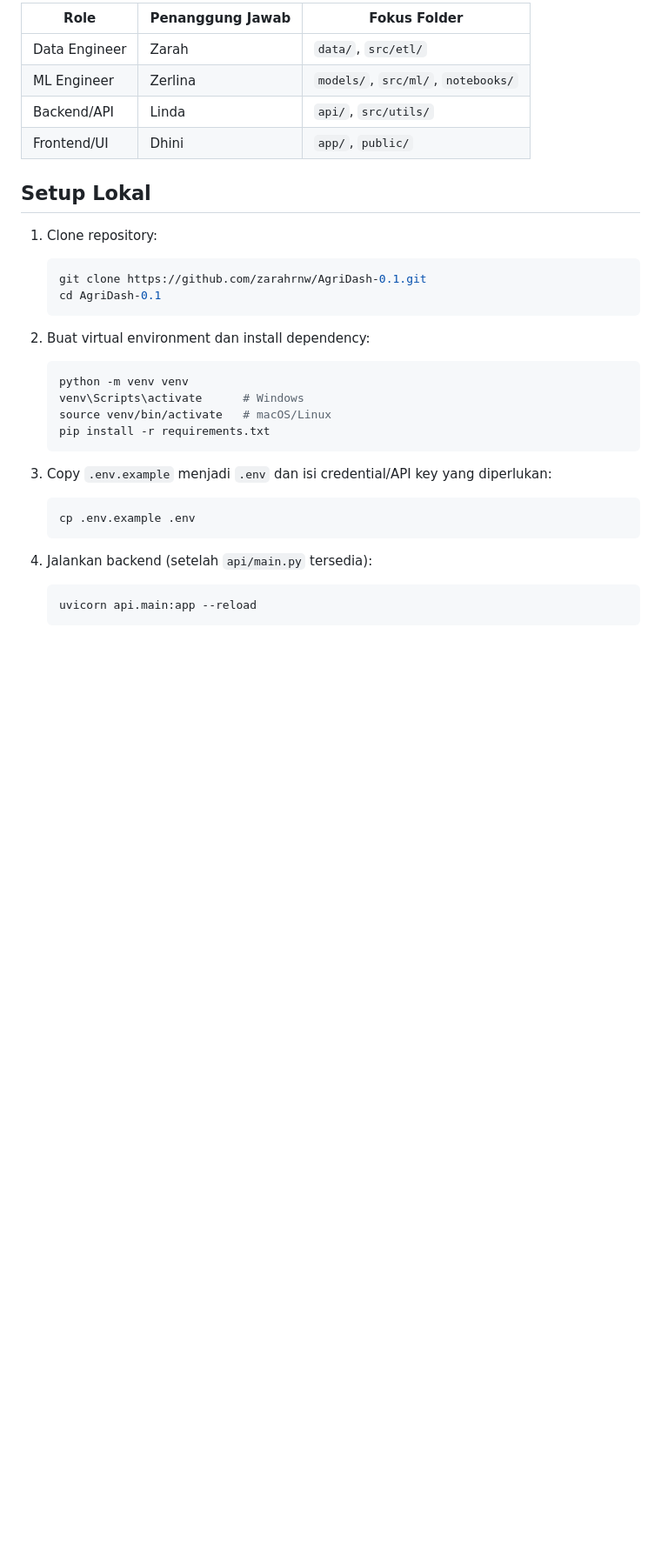
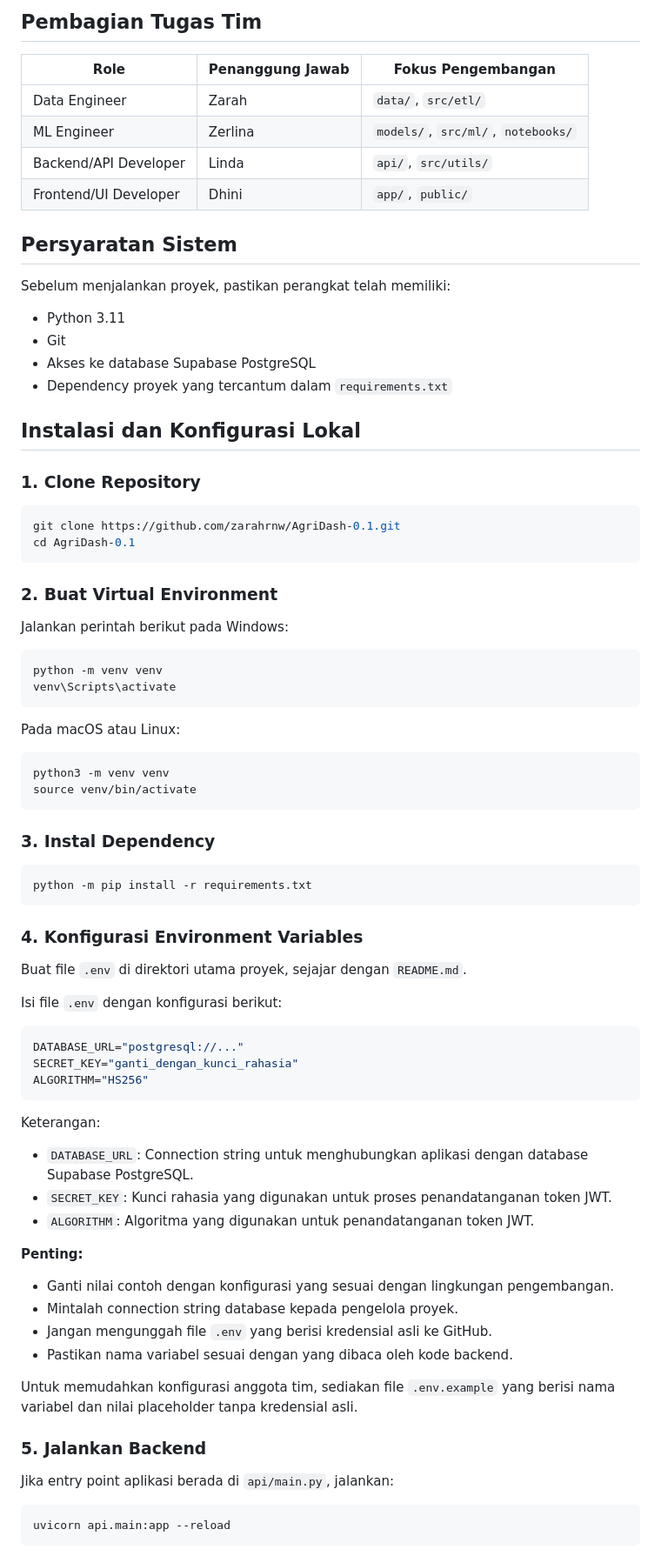
Before and after one commit to zarahrnw/AgriDash-0.1, a Markdown page: README.md, the part around one of its changes. Shown at 87% size. Drawn GitHub-style; blank space fills up the shorter version.

````diff
--- a/README.md
+++ b/README.md
@@ -40,33 +68,84 @@ AgriDash-0.1/
 
-| Role | Penanggung Jawab | Fokus Folder |
+## Pembagian Tugas Tim
+
+| Role | Penanggung Jawab | Fokus Pengembangan |
 |---|---|---|
 | Data Engineer | Zarah | `data/`, `src/etl/` |
 | ML Engineer | Zerlina | `models/`, `src/ml/`, `notebooks/` |
-| Backend/API | Linda | `api/`, `src/utils/` |
-| Frontend/UI | Dhini | `app/`, `public/` |
+| Backend/API Developer | Linda | `api/`, `src/utils/` |
+| Frontend/UI Developer | Dhini | `app/`, `public/` |
 
-## Setup Lokal
+## Persyaratan Sistem
 
-1. Clone repository:
-   ```bash
-   git clone https://github.com/zarahrnw/AgriDash-0.1.git
-   cd AgriDash-0.1
-   ```
+Sebelum menjalankan proyek, pastikan perangkat telah memiliki:
 
-2. Buat virtual environment dan install dependency:
-   ```bash
-   python -m venv venv
-   venv\Scripts\activate      # Windows
-   source venv/bin/activate   # macOS/Linux
-   pip install -r requirements.txt
-   ```
+- Python 3.11
+- Git
+- Akses ke database Supabase PostgreSQL
+- Dependency proyek yang tercantum dalam `requirements.txt`
 
-3. Copy `.env.example` menjadi `.env` dan isi credential/API key yang diperlukan:
-   ```bash
-   cp .env.example .env
-   ```
+## Instalasi dan Konfigurasi Lokal
 
-4. Jalankan backend (setelah `api/main.py` tersedia):
-   ```bash
-   uvicorn api.main:app --reload
-   ```
+### 1. Clone Repository
+
+```bash
+git clone https://github.com/zarahrnw/AgriDash-0.1.git
+cd AgriDash-0.1
+```
+
+### 2. Buat Virtual Environment
+
+Jalankan perintah berikut pada Windows:
+
+```powershell
+python -m venv venv
+venv\Scripts\activate
+```
+
+Pada macOS atau Linux:
+
+```bash
+python3 -m venv venv
+source venv/bin/activate
+```
+
+### 3. Instal Dependency
+
+```bash
+python -m pip install -r requirements.txt
+```
+
+### 4. Konfigurasi Environment Variables
+
+Buat file `.env` di direktori utama proyek, sejajar dengan `README.md`.
+
+Isi file `.env` dengan konfigurasi berikut:
+
+```env
+DATABASE_URL="postgresql://..."
+SECRET_KEY="ganti_dengan_kunci_rahasia"
+ALGORITHM="HS256"
+```
+
+Keterangan:
+
+- `DATABASE_URL`: Connection string untuk menghubungkan aplikasi dengan database Supabase PostgreSQL.
+- `SECRET_KEY`: Kunci rahasia yang digunakan untuk proses penandatanganan token JWT.
+- `ALGORITHM`: Algoritma yang digunakan untuk penandatanganan token JWT.
+
+**Penting:**
+- Ganti nilai contoh dengan konfigurasi yang sesuai dengan lingkungan pengembangan.
+- Mintalah connection string database kepada pengelola proyek.
+- Jangan mengunggah file `.env` yang berisi kredensial asli ke GitHub.
+- Pastikan nama variabel sesuai dengan yang dibaca oleh kode backend.
+
+Untuk memudahkan konfigurasi anggota tim, sediakan file `.env.example` yang berisi nama variabel dan nilai placeholder tanpa kredensial asli.
+
+### 5. Jalankan Backend
+
+Jika entry point aplikasi berada di `api/main.py`, jalankan:
+
+```bash
+uvicorn api.main:app --reload
+```
+
````
Also changed, not shown: other parts of README.md (+123 -32 lines).
